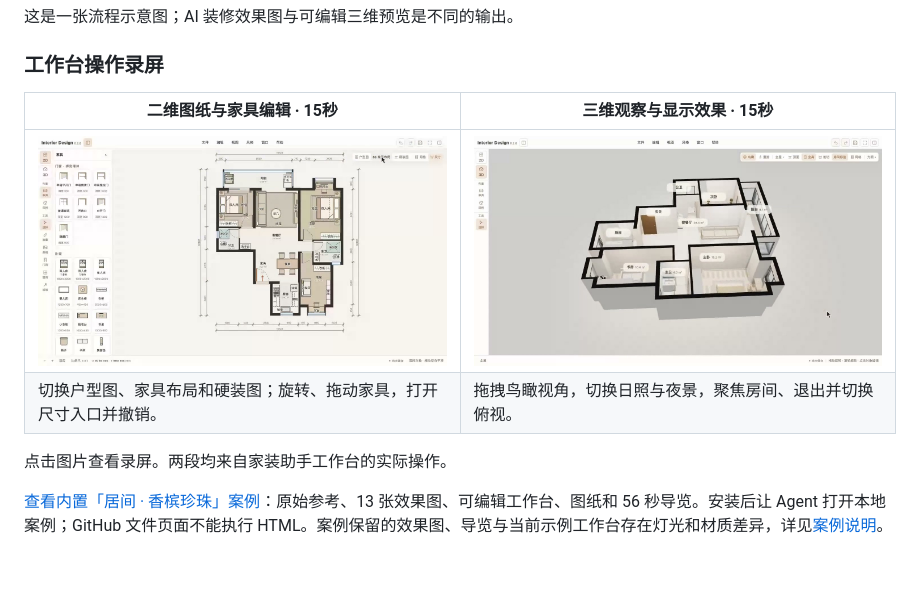
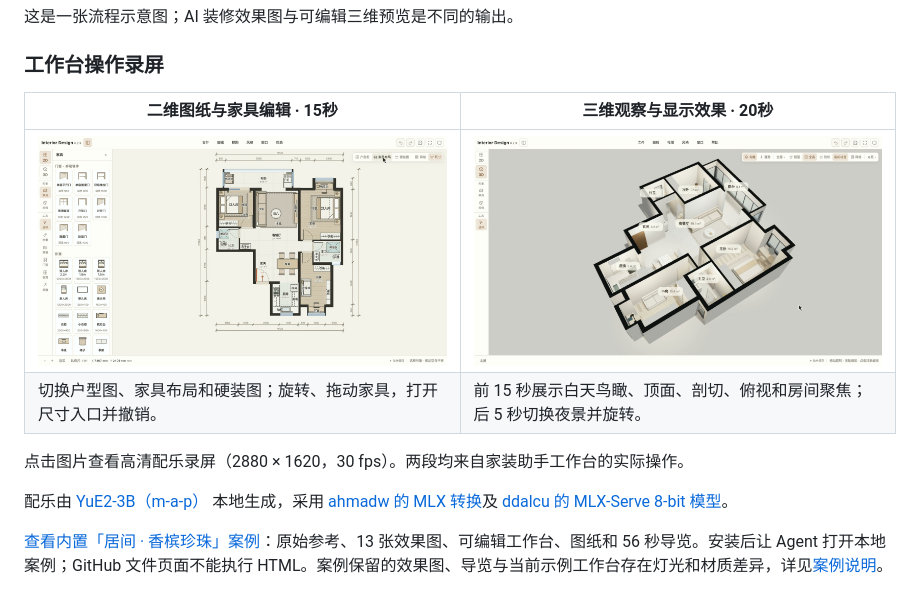
Before and after one commit to chemny/visualize-floorplans, a Markdown page: README.zh.md, the part around the change. Rendered like a GitHub page; pictures changed too: assets/demos/jujian-workbench/2d-operations.jpg, assets/demos/jujian-workbench/3d-operations.jpg; blank space fills up the shorter version.

```diff
--- a/README.zh.md
+++ b/README.zh.md
@@ -16,12 +16,14 @@
 
 ### 工作台操作录屏
 
-| 二维图纸与家具编辑 · 15秒 | 三维观察与显示效果 · 15秒 |
+| 二维图纸与家具编辑 · 15秒 | 三维观察与显示效果 · 20秒 |
 | --- | --- |
 | [![二维工作台操作录屏](assets/demos/jujian-workbench/2d-operations.jpg)](assets/demos/jujian-workbench/2d-operations.mp4) | [![三维工作台操作录屏](assets/demos/jujian-workbench/3d-operations.jpg)](assets/demos/jujian-workbench/3d-operations.mp4) |
-| 切换户型图、家具布局和硬装图；旋转、拖动家具，打开尺寸入口并撤销。 | 拖拽鸟瞰视角，切换日照与夜景，聚焦房间、退出并切换俯视。 |
+| 切换户型图、家具布局和硬装图；旋转、拖动家具，打开尺寸入口并撤销。 | 前 15 秒展示白天鸟瞰、顶面、剖切、俯视和房间聚焦；后 5 秒切换夜景并旋转。 |
 
-点击图片查看录屏。两段均来自家装助手工作台的实际操作。
+点击图片查看高清配乐录屏（2880 × 1620，30 fps）。两段均来自家装助手工作台的实际操作。
+
+配乐由 [YuE2-3B（m-a-p）](https://huggingface.co/m-a-p/YuE2-3B) 本地生成，采用 [ahmadw 的 MLX 转换](https://huggingface.co/ahmadw/YuE2-3B-MLX)及 [ddalcu 的 MLX-Serve 8-bit 模型](https://huggingface.co/ddalcu/YuE2-3B-MLX-Serve-8bit)。
 
 [查看内置「居间 · 香槟珍珠」案例](assets/reference-cases/jujian-champagne-pearl/index.html)：原始参考、13 张效果图、可编辑工作台、图纸和 56 秒导览。安装后让 Agent 打开本地案例；GitHub 文件页面不能执行 HTML。案例保留的效果图、导览与当前示例工作台存在灯光和材质差异，详见[案例说明](assets/reference-cases/jujian-champagne-pearl/README.md)。
 
```
Also changed, not shown: README.md (+5 -3 lines), 2 other files.
